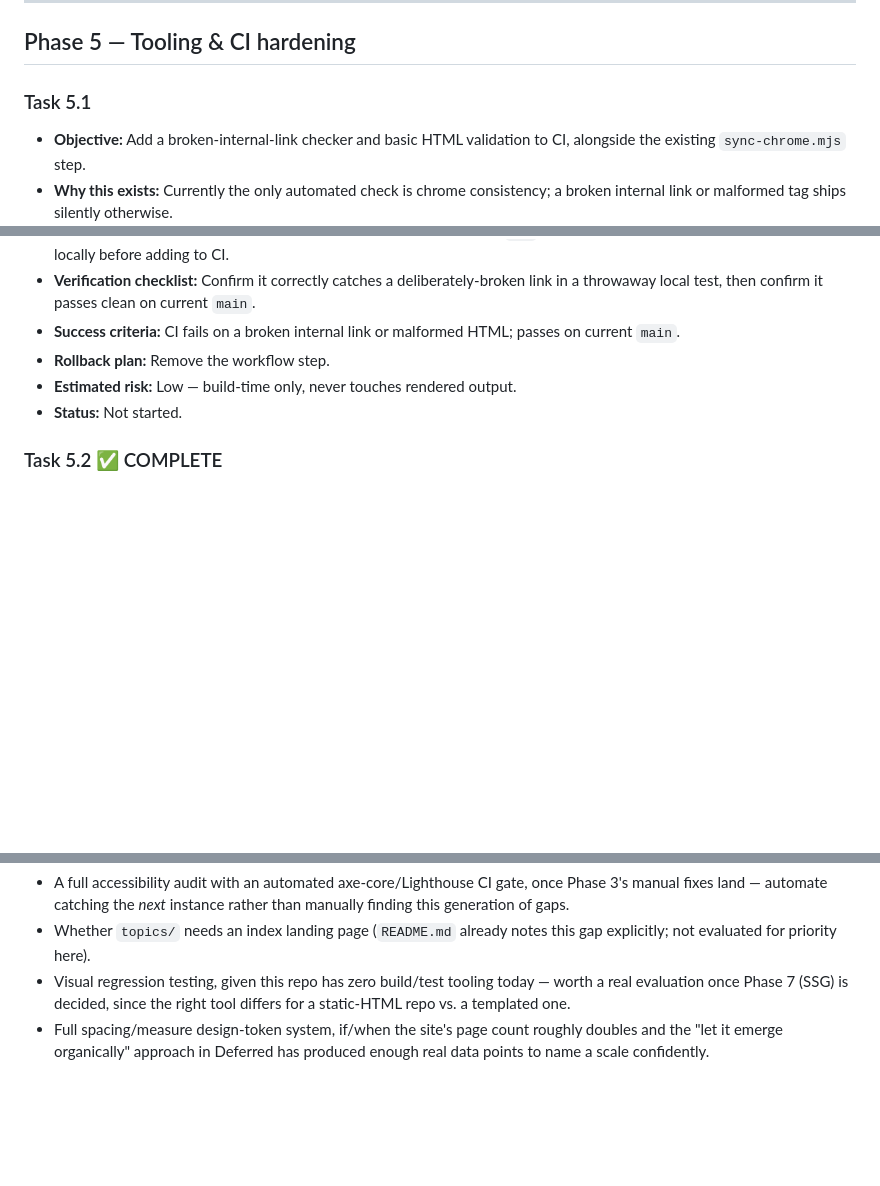
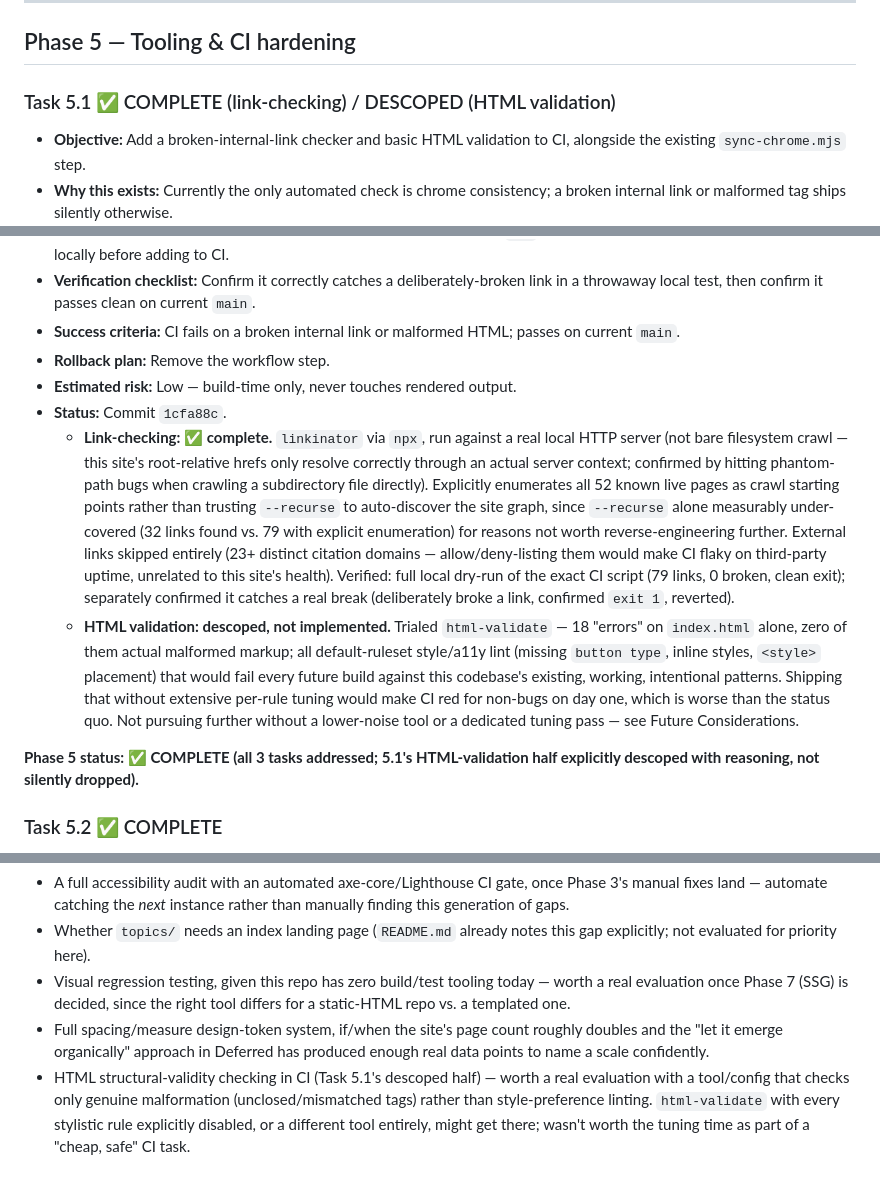
Before and after one commit to VedaVajpeyi/vedavajpeyi.github.io, a Markdown page: ENGINEERING_ROADMAP.md, 3 parts joined by grey strips. GitHub-like rendering; blank space fills up the shorter version.

Commit message:
Update roadmap: Phase 5 complete (Tasks 5.1, 5.2, 5.3)

```diff
--- a/ENGINEERING_ROADMAP.md
+++ b/ENGINEERING_ROADMAP.md
@@ -220,7 +220,7 @@ Scope deliberately narrowed from the original design-system audit: only categori
 
 ## Phase 5 — Tooling & CI hardening
 
-### Task 5.1
+### Task 5.1 ✅ COMPLETE (link-checking) / DESCOPED (HTML validation)
 - **Objective:** Add a broken-internal-link checker and basic HTML validation to CI, alongside the existing `sync-chrome.mjs` step.
 - **Why this exists:** Currently the only automated check is chrome consistency; a broken internal link or malformed tag ships silently otherwise.
 - **Dependencies:** None.
@@ -230,7 +230,11 @@ Scope deliberately narrowed from the original design-system audit: only categori
 - **Success criteria:** CI fails on a broken internal link or malformed HTML; passes on current `main`.
 - **Rollback plan:** Remove the workflow step.
 - **Estimated risk:** Low — build-time only, never touches rendered output.
-- **Status:** Not started.
+- **Status:** Commit `1cfa88c`.
+  - **Link-checking: ✅ complete.** `linkinator` via `npx`, run against a real local HTTP server (not bare filesystem crawl — this site's root-relative hrefs only resolve correctly through an actual server context; confirmed by hitting phantom-path bugs when crawling a subdirectory file directly). Explicitly enumerates all 52 known live pages as crawl starting points rather than trusting `--recurse` to auto-discover the site graph, since `--recurse` alone measurably under-covered (32 links found vs. 79 with explicit enumeration) for reasons not worth reverse-engineering further. External links skipped entirely (23+ distinct citation domains — allow/deny-listing them would make CI flaky on third-party uptime, unrelated to this site's health). Verified: full local dry-run of the exact CI script (79 links, 0 broken, clean exit); separately confirmed it catches a real break (deliberately broke a link, confirmed `exit 1`, reverted).
+  - **HTML validation: descoped, not implemented.** Trialed `html-validate` — 18 "errors" on `index.html` alone, zero of them actual malformed markup; all default-ruleset style/a11y lint (missing `button type`, inline styles, `<style>` placement) that would fail every future build against this codebase's existing, working, intentional patterns. Shipping that without extensive per-rule tuning would make CI red for non-bugs on day one, which is worse than the status quo. Not pursuing further without a lower-noise tool or a dedicated tuning pass — see Future Considerations.
+
+**Phase 5 status: ✅ COMPLETE (all 3 tasks addressed; 5.1's HTML-validation half explicitly descoped with reasoning, not silently dropped).**
 
 ### Task 5.2 ✅ COMPLETE
 - **Objective:** Compress/convert `assets/img/veda-portrait.png` (currently 2.1MB) to a reasonably sized WebP or optimized PNG.
@@ -308,3 +312,4 @@ This is the single highest-leverage structural change identified across all thre
 - Whether `topics/` needs an index landing page (`README.md` already notes this gap explicitly; not evaluated for priority here).
 - Visual regression testing, given this repo has zero build/test tooling today — worth a real evaluation once Phase 7 (SSG) is decided, since the right tool differs for a static-HTML repo vs. a templated one.
 - Full spacing/measure design-token system, if/when the site's page count roughly doubles and the "let it emerge organically" approach in Deferred has produced enough real data points to name a scale confidently.
+- HTML structural-validity checking in CI (Task 5.1's descoped half) — worth a real evaluation with a tool/config that checks only genuine malformation (unclosed/mismatched tags) rather than style-preference linting. `html-validate` with every stylistic rule explicitly disabled, or a different tool entirely, might get there; wasn't worth the tuning time as part of a "cheap, safe" CI task.
```
